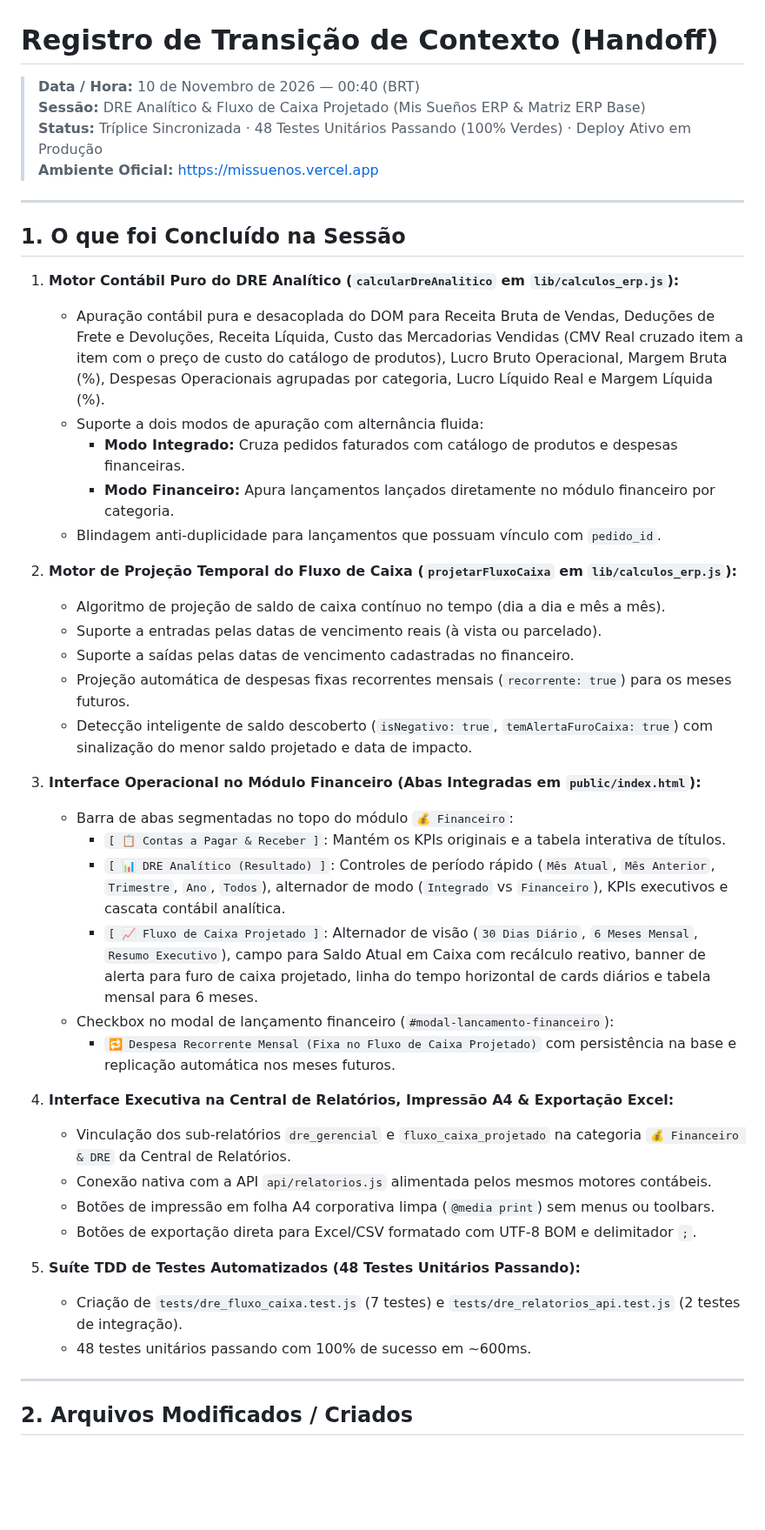
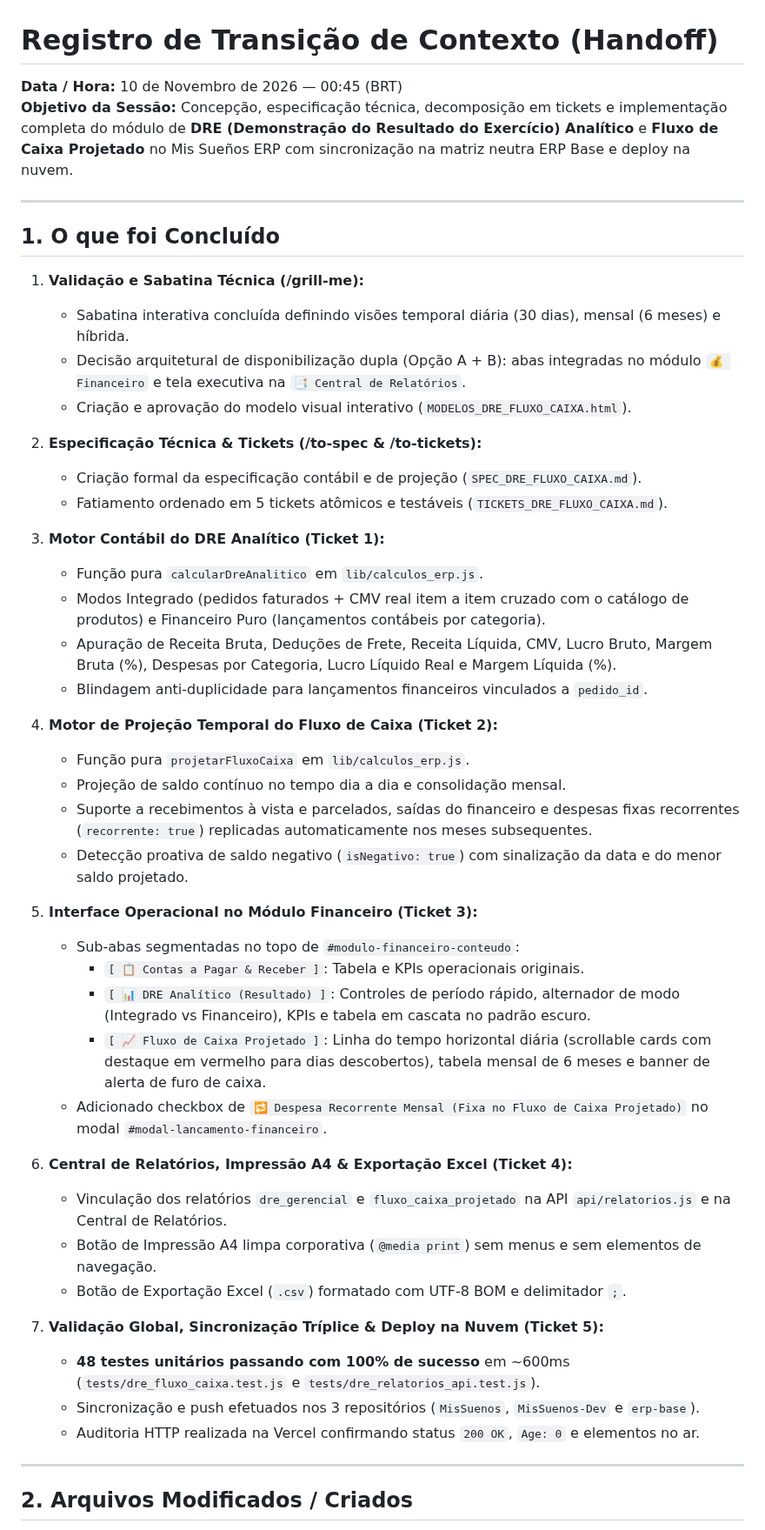
Before and after one commit to gustavorosainformatica/MisSuenos, a Markdown page: HANDOFF.md, the part around one of its changes. Shown at 87% size. GitHub-like rendering; blank space fills up the shorter version.

Commit message:
docs: atualizar registro de transicao de contexto (HANDOFF.md)

```diff
--- a/HANDOFF.md
+++ b/HANDOFF.md
@@ -1,45 +1,49 @@
 # Registro de Transição de Contexto (Handoff)
 
-> **Data / Hora:** 10 de Novembro de 2026 — 00:40 (BRT)
-> **Sessão:** DRE Analítico & Fluxo de Caixa Projetado (Mis Sueños ERP & Matriz ERP Base)
-> **Status:** Tríplice Sincronizada · 48 Testes Unitários Passando (100% Verdes) · Deploy Ativo em Produção
-> **Ambiente Oficial:** [https://missuenos.vercel.app](https://missuenos.vercel.app)
+**Data / Hora:** 10 de Novembro de 2026 — 00:45 (BRT)
+**Objetivo da Sessão:** Concepção, especificação técnica, decomposição em tickets e implementação completa do módulo de **DRE (Demonstração do Resultado do Exercício) Analítico** e **Fluxo de Caixa Projetado** no Mis Sueños ERP com sincronização na matriz neutra ERP Base e deploy na nuvem.
 
 ---
 
-## 1. O que foi Concluído na Sessão
+## 1. O que foi Concluído
 
-1. **Motor Contábil Puro do DRE Analítico (`calcularDreAnalitico` em `lib/calculos_erp.js`):**
-   - Apuração contábil pura e desacoplada do DOM para Receita Bruta de Vendas, Deduções de Frete e Devoluções, Receita Líquida, Custo das Mercadorias Vendidas (CMV Real cruzado item a item com o preço de custo do catálogo de produtos), Lucro Bruto Operacional, Margem Bruta (%), Despesas Operacionais agrupadas por categoria, Lucro Líquido Real e Margem Líquida (%).
-   - Suporte a dois modos de apuração com alternância fluida:
-     - **Modo Integrado:** Cruza pedidos faturados com catálogo de produtos e despesas financeiras.
-     - **Modo Financeiro:** Apura lançamentos lançados diretamente no módulo financeiro por categoria.
-   - Blindagem anti-duplicidade para lançamentos que possuam vínculo com `pedido_id`.
+1. **Validação e Sabatina Técnica (/grill-me):**
+   - Sabatina interativa concluída definindo visões temporal diária (30 dias), mensal (6 meses) e híbrida.
+   - Decisão arquitetural de disponibilização dupla (Opção A + B): abas integradas no módulo `💰 Financeiro` e tela executiva na `📑 Central de Relatórios`.
+   - Criação e aprovação do modelo visual interativo (`MODELOS_DRE_FLUXO_CAIXA.html`).
 
-2. **Motor de Projeção Temporal do Fluxo de Caixa (`projetarFluxoCaixa` em `lib/calculos_erp.js`):**
-   - Algoritmo de projeção de saldo de caixa contínuo no tempo (dia a dia e mês a mês).
-   - Suporte a entradas pelas datas de vencimento reais (à vista ou parcelado).
-   - Suporte a saídas pelas datas de vencimento cadastradas no financeiro.
-   - Projeção automática de despesas fixas recorrentes mensais (`recorrente: true`) para os meses futuros.
-   - Detecção inteligente de saldo descoberto (`isNegativo: true`, `temAlertaFuroCaixa: true`) com sinalização do menor saldo projetado e data de impacto.
+2. **Especificação Técnica & Tickets (/to-spec & /to-tickets):**
+   - Criação formal da especificação contábil e de projeção (`SPEC_DRE_FLUXO_CAIXA.md`).
+   - Fatiamento ordenado em 5 tickets atômicos e testáveis (`TICKETS_DRE_FLUXO_CAIXA.md`).
 
-3. **Interface Operacional no Módulo Financeiro (Abas Integradas em `public/index.html`):**
-   - Barra de abas segmentadas no topo do módulo `💰 Financeiro`:
-     - `[ 📋 Contas a Pagar & Receber ]`: Mantém os KPIs originais e a tabela interativa de títulos.
-     - `[ 📊 DRE Analítico (Resultado) ]`: Controles de período rápido (`Mês Atual`, `Mês Anterior`, `Trimestre`, `Ano`, `Todos`), alternador de modo (`Integrado` vs `Financeiro`), KPIs executivos e cascata contábil analítica.
-     - `[ 📈 Fluxo de Caixa Projetado ]`: Alternador de visão (`30 Dias Diário`, `6 Meses Mensal`, `Resumo Executivo`), campo para Saldo Atual em Caixa com recálculo reativo, banner de alerta para furo de caixa projetado, linha do tempo horizontal de cards diários e tabela mensal para 6 meses.
-   - Checkbox no modal de lançamento financeiro (`#modal-lancamento-financeiro`):
-     - `🔁 Despesa Recorrente Mensal (Fixa no Fluxo de Caixa Projetado)` com persistência na base e replicação automática nos meses futuros.
+3. **Motor Contábil do DRE Analítico (Ticket 1):**
+   - Função pura `calcularDreAnalitico` em `lib/calculos_erp.js`.
+   - Modos Integrado (pedidos faturados + CMV real item a item cruzado com o catálogo de produtos) e Financeiro Puro (lançamentos contábeis por categoria).
+   - Apuração de Receita Bruta, Deduções de Frete, Receita Líquida, CMV, Lucro Bruto, Margem Bruta (%), Despesas por Categoria, Lucro Líquido Real e Margem Líquida (%).
+   - Blindagem anti-duplicidade para lançamentos financeiros vinculados a `pedido_id`.
 
-4. **Interface Executiva na Central de Relatórios, Impressão A4 & Exportação Excel:**
-   - Vinculação dos sub-relatórios `dre_gerencial` e `fluxo_caixa_projetado` na categoria `💰 Financeiro & DRE` da Central de Relatórios.
-   - Conexão nativa com a API `api/relatorios.js` alimentada pelos mesmos motores contábeis.
-   - Botões de impressão em folha A4 corporativa limpa (`@media print`) sem menus ou toolbars.
-   - Botões de exportação direta para Excel/CSV formatado com UTF-8 BOM e delimitador `;`.
+4. **Motor de Projeção Temporal do Fluxo de Caixa (Ticket 2):**
+   - Função pura `projetarFluxoCaixa` em `lib/calculos_erp.js`.
+   - Projeção de saldo contínuo no tempo dia a dia e consolidação mensal.
+   - Suporte a recebimentos à vista e parcelados, saídas do financeiro e despesas fixas recorrentes (`recorrente: true`) replicadas automaticamente nos meses subsequentes.
+   - Detecção proativa de saldo negativo (`isNegativo: true`) com sinalização da data e do menor saldo projetado.
 
-5. **Suíte TDD de Testes Automatizados (48 Testes Unitários Passando):**
-   - Criação de `tests/dre_fluxo_caixa.test.js` (7 testes) e `tests/dre_relatorios_api.test.js` (2 testes de integração).
-   - 48 testes unitários passando com 100% de sucesso em ~600ms.
+5. **Interface Operacional no Módulo Financeiro (Ticket 3):**
+   - Sub-abas segmentadas no topo de `#modulo-financeiro-conteudo`:
+     - `[ 📋 Contas a Pagar & Receber ]`: Tabela e KPIs operacionais originais.
+     - `[ 📊 DRE Analítico (Resultado) ]`: Controles de período rápido, alternador de modo (Integrado vs Financeiro), KPIs e tabela em cascata no padrão escuro.
+     - `[ 📈 Fluxo de Caixa Projetado ]`: Linha do tempo horizontal diária (scrollable cards com destaque em vermelho para dias descobertos), tabela mensal de 6 meses e banner de alerta de furo de caixa.
+   - Adicionado checkbox de `🔁 Despesa Recorrente Mensal (Fixa no Fluxo de Caixa Projetado)` no modal `#modal-lancamento-financeiro`.
+
+6. **Central de Relatórios, Impressão A4 & Exportação Excel (Ticket 4):**
+   - Vinculação dos relatórios `dre_gerencial` e `fluxo_caixa_projetado` na API `api/relatorios.js` e na Central de Relatórios.
+   - Botão de Impressão A4 limpa corporativa (`@media print`) sem menus e sem elementos de navegação.
+   - Botão de Exportação Excel (`.csv`) formatado com UTF-8 BOM e delimitador `;`.
+
+7. **Validação Global, Sincronização Tríplice & Deploy na Nuvem (Ticket 5):**
+   - **48 testes unitários passando com 100% de sucesso** em ~600ms (`tests/dre_fluxo_caixa.test.js` e `tests/dre_relatorios_api.test.js`).
+   - Sincronização e push efetuados nos 3 repositórios (`MisSuenos`, `MisSuenos-Dev` e `erp-base`).
+   - Auditoria HTTP realizada na Vercel confirmando status `200 OK`, `Age: 0` e elementos no ar.
 
 ---
 
```
Also changed, not shown: other parts of HANDOFF.md (+30 -26 lines).
